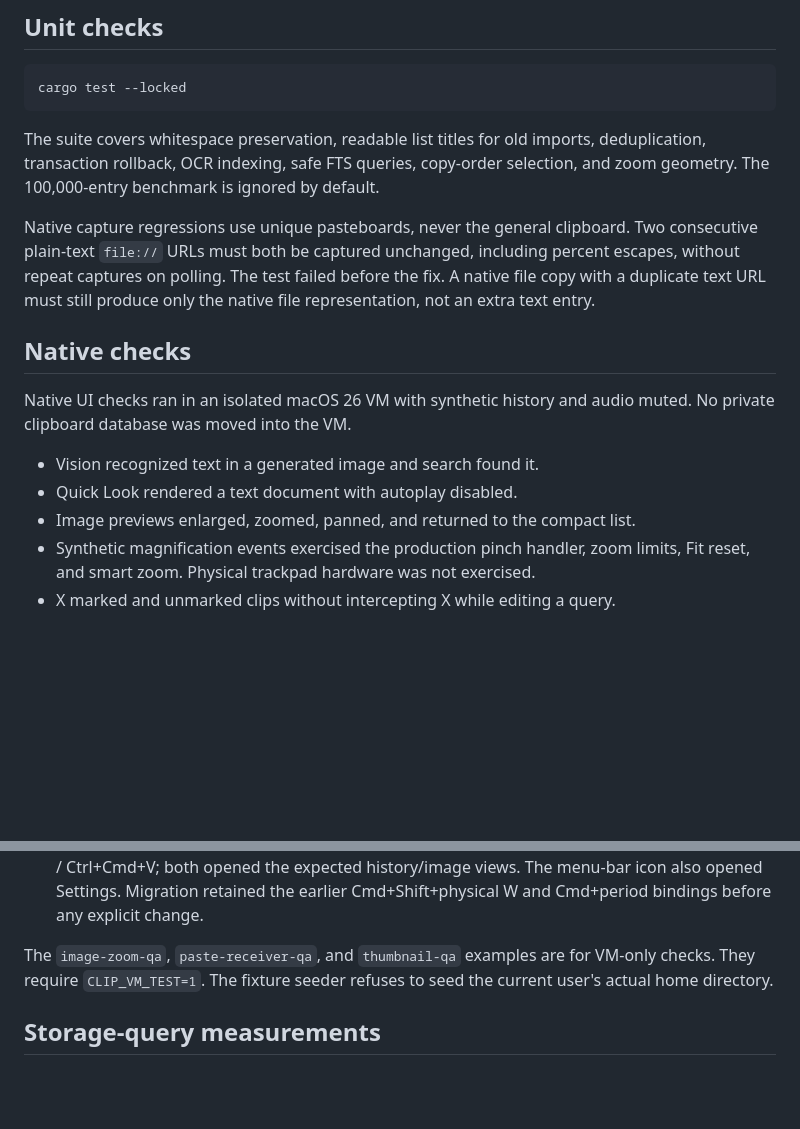
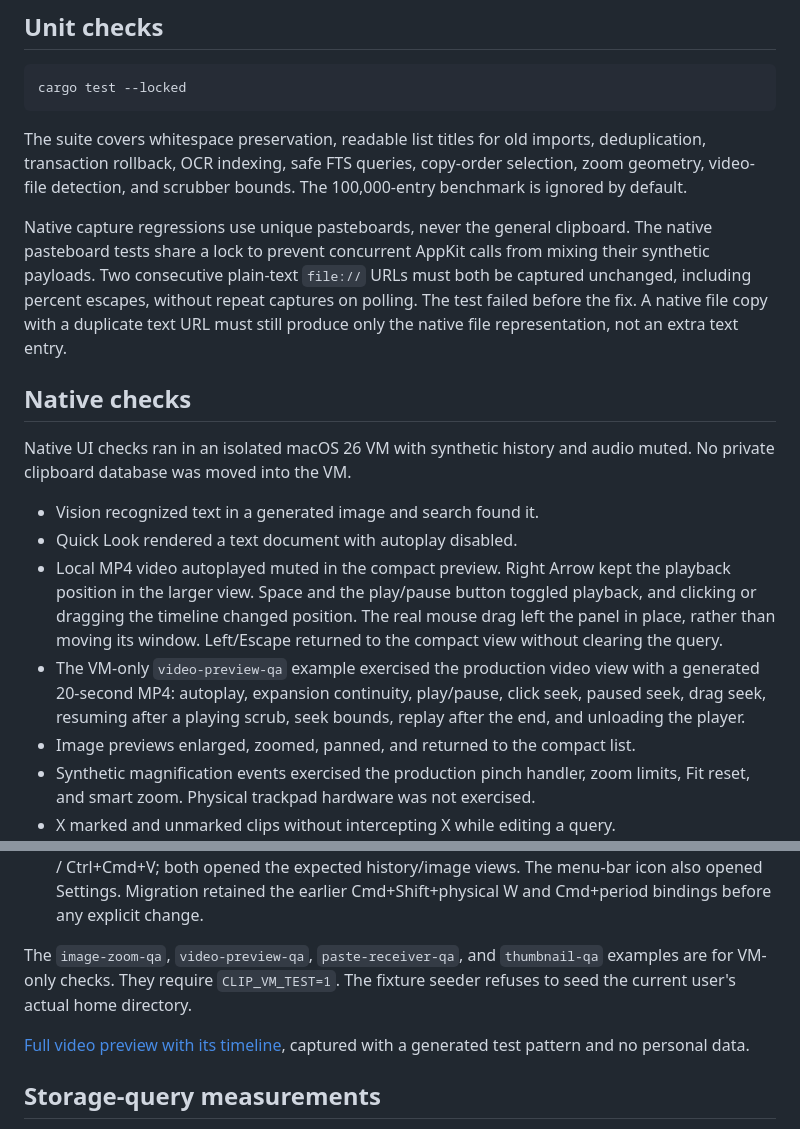
Before and after one commit to moritzWa/clip, a Markdown page: docs/TESTING.md, 2 parts joined by grey strips. Rendered like a GitHub page; blank space fills up the shorter version.

```diff
--- a/docs/TESTING.md
+++ b/docs/TESTING.md
@@ -8,9 +8,12 @@ cargo test --locked
 
 The suite covers whitespace preservation, readable list titles for old imports,
 deduplication, transaction rollback, OCR indexing, safe FTS queries, copy-order
-selection, and zoom geometry. The 100,000-entry benchmark is ignored by default.
+selection, zoom geometry, video-file detection, and scrubber bounds. The
+100,000-entry benchmark is ignored by default.
 
 Native capture regressions use unique pasteboards, never the general clipboard.
+The native pasteboard tests share a lock to prevent concurrent AppKit calls
+from mixing their synthetic payloads.
 Two consecutive plain-text `file://` URLs must both be captured unchanged,
 including percent escapes, without repeat captures on polling. The test failed
 before the fix. A native file copy with a duplicate text URL must still produce
@@ -23,6 +26,15 @@ muted. No private clipboard database was moved into the VM.
 
 - Vision recognized text in a generated image and search found it.
 - Quick Look rendered a text document with autoplay disabled.
+- Local MP4 video autoplayed muted in the compact preview. Right Arrow kept
+  the playback position in the larger view. Space and the play/pause button
+  toggled playback, and clicking or dragging the timeline changed position.
+  The real mouse drag left the panel in place, rather than moving its window.
+  Left/Escape returned to the compact view without clearing the query.
+- The VM-only `video-preview-qa` example exercised the production video view
+  with a generated 20-second MP4: autoplay, expansion continuity, play/pause,
+  click seek, paused seek, drag seek, resuming after a playing scrub, seek
+  bounds, replay after the end, and unloading the player.
 - Image previews enlarged, zoomed, panned, and returned to the compact list.
 - Synthetic magnification events exercised the production pinch handler, zoom
   limits, Fit reset, and smart zoom. Physical trackpad hardware was not exercised.
@@ -63,9 +75,12 @@ muted. No private clipboard database was moved into the VM.
   Settings. Migration retained the earlier Cmd+Shift+physical W and Cmd+period
   bindings before any explicit change.
 
-The `image-zoom-qa`, `paste-receiver-qa`, and `thumbnail-qa` examples are for VM-only
+The `image-zoom-qa`, `video-preview-qa`, `paste-receiver-qa`, and `thumbnail-qa` examples are for VM-only
 checks. They require `CLIP_VM_TEST=1`. The fixture seeder refuses to seed the
 current user's actual home directory.
+
+[Full video preview with its timeline](media/clipglass-video.png), captured with
+a generated test pattern and no personal data.
 
 ## Storage-query measurements
 
```
Also changed, not shown: README.md (+4 -0 lines), docs/media/clipglass-video.png (added), 7 other files.
